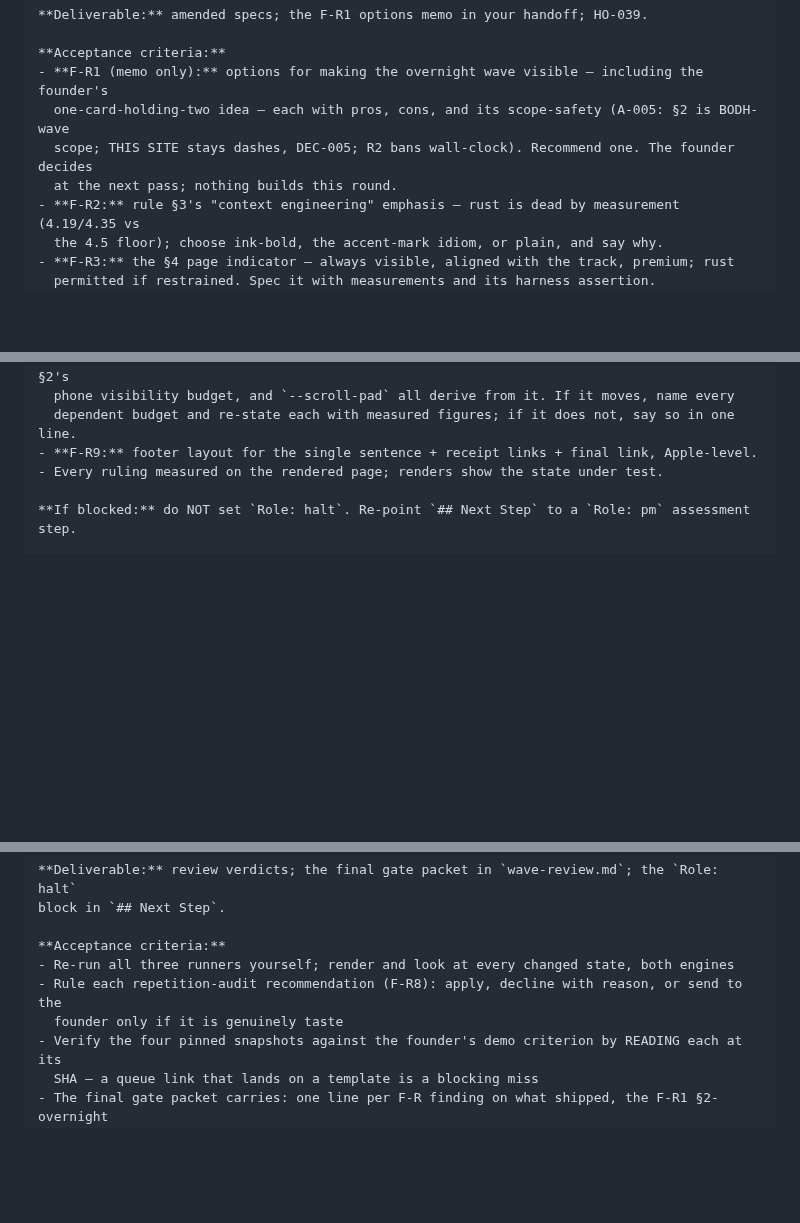
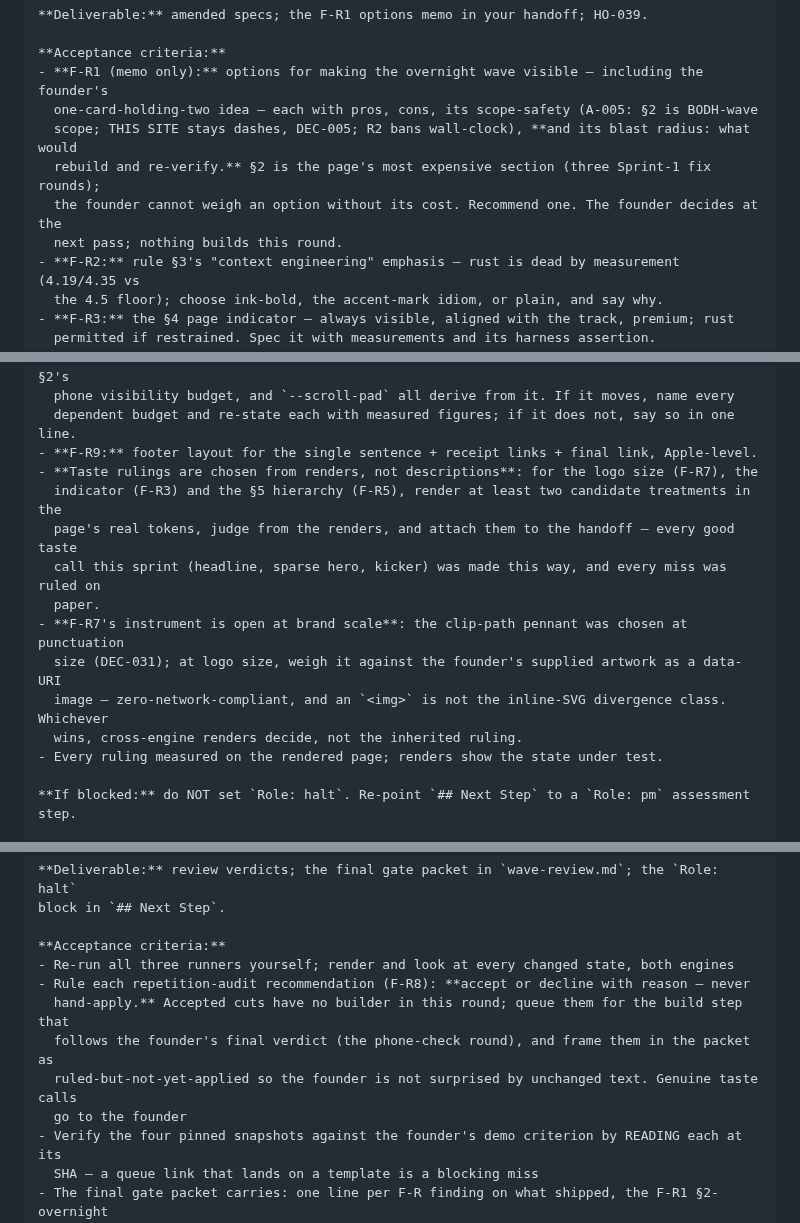
Before and after one commit to thinkArhant/muster-ai-site, a Markdown page: knowledge-base/orchestration-queue.md, 3 parts joined by grey strips. GitHub-like rendering; blank space fills up the shorter version.

Commit message:
pm: the second stress round equips the agents for taste, not just completion
Taste rulings must now be chosen from rendered candidates with the renders
attached — the method behind every good call this sprint. The logo's
instrument reopens honestly at brand scale (clip-path vs the founder's
artwork as a data-URI image, cross-engine decides). The overnight options
memo gains blast radius per option, and the repetition-audit rulings get
an explicit landing path so accepted cuts never dangle builderless.

Co-Authored-By: Claude Fable 5 (1M context) <noreply@anthropic.com>

```diff
--- a/knowledge-base/orchestration-queue.md
+++ b/knowledge-base/orchestration-queue.md
@@ -141,9 +141,11 @@ founder, build nothing.
 
 **Acceptance criteria:**
 - **F-R1 (memo only):** options for making the overnight wave visible — including the founder's
-  one-card-holding-two idea — each with pros, cons, and its scope-safety (A-005: §2 is BODH-wave
-  scope; THIS SITE stays dashes, DEC-005; R2 bans wall-clock). Recommend one. The founder decides
-  at the next pass; nothing builds this round.
+  one-card-holding-two idea — each with pros, cons, its scope-safety (A-005: §2 is BODH-wave
+  scope; THIS SITE stays dashes, DEC-005; R2 bans wall-clock), **and its blast radius: what would
+  rebuild and re-verify.** §2 is the page's most expensive section (three Sprint-1 fix rounds);
+  the founder cannot weigh an option without its cost. Recommend one. The founder decides at the
+  next pass; nothing builds this round.
 - **F-R2:** rule §3's "context engineering" emphasis — rust is dead by measurement (4.19/4.35 vs
   the 4.5 floor); choose ink-bold, the accent-mark idiom, or plain, and say why.
 - **F-R3:** the §4 page indicator — always visible, aligned with the track, premium; rust
@@ -157,6 +159,15 @@ founder, build nothing.
   phone visibility budget, and `--scroll-pad` all derive from it. If it moves, name every
   dependent budget and re-state each with measured figures; if it does not, say so in one line.
 - **F-R9:** footer layout for the single sentence + receipt links + final link, Apple-level.
+- **Taste rulings are chosen from renders, not descriptions**: for the logo size (F-R7), the
+  indicator (F-R3) and the §5 hierarchy (F-R5), render at least two candidate treatments in the
+  page's real tokens, judge from the renders, and attach them to the handoff — every good taste
+  call this sprint (headline, sparse hero, kicker) was made this way, and every miss was ruled on
+  paper.
+- **F-R7's instrument is open at brand scale**: the clip-path pennant was chosen at punctuation
+  size (DEC-031); at logo size, weigh it against the founder's supplied artwork as a data-URI
+  image — zero-network-compliant, and an `<img>` is not the inline-SVG divergence class. Whichever
+  wins, cross-engine renders decide, not the inherited ruling.
 - Every ruling measured on the rendered page; renders show the state under test.
 
 **If blocked:** do NOT set `Role: halt`. Re-point `## Next Step` to a `Role: pm` assessment step.
@@ -259,8 +270,11 @@ block in `## Next Step`.
 
 **Acceptance criteria:**
 - Re-run all three runners yourself; render and look at every changed state, both engines
-- Rule each repetition-audit recommendation (F-R8): apply, decline with reason, or send to the
-  founder only if it is genuinely taste
+- Rule each repetition-audit recommendation (F-R8): **accept or decline with reason — never
+  hand-apply.** Accepted cuts have no builder in this round; queue them for the build step that
+  follows the founder's final verdict (the phone-check round), and frame them in the packet as
+  ruled-but-not-yet-applied so the founder is not surprised by unchanged text. Genuine taste calls
+  go to the founder
 - Verify the four pinned snapshots against the founder's demo criterion by READING each at its
   SHA — a queue link that lands on a template is a blocking miss
 - The final gate packet carries: one line per F-R finding on what shipped, the F-R1 §2-overnight
```
